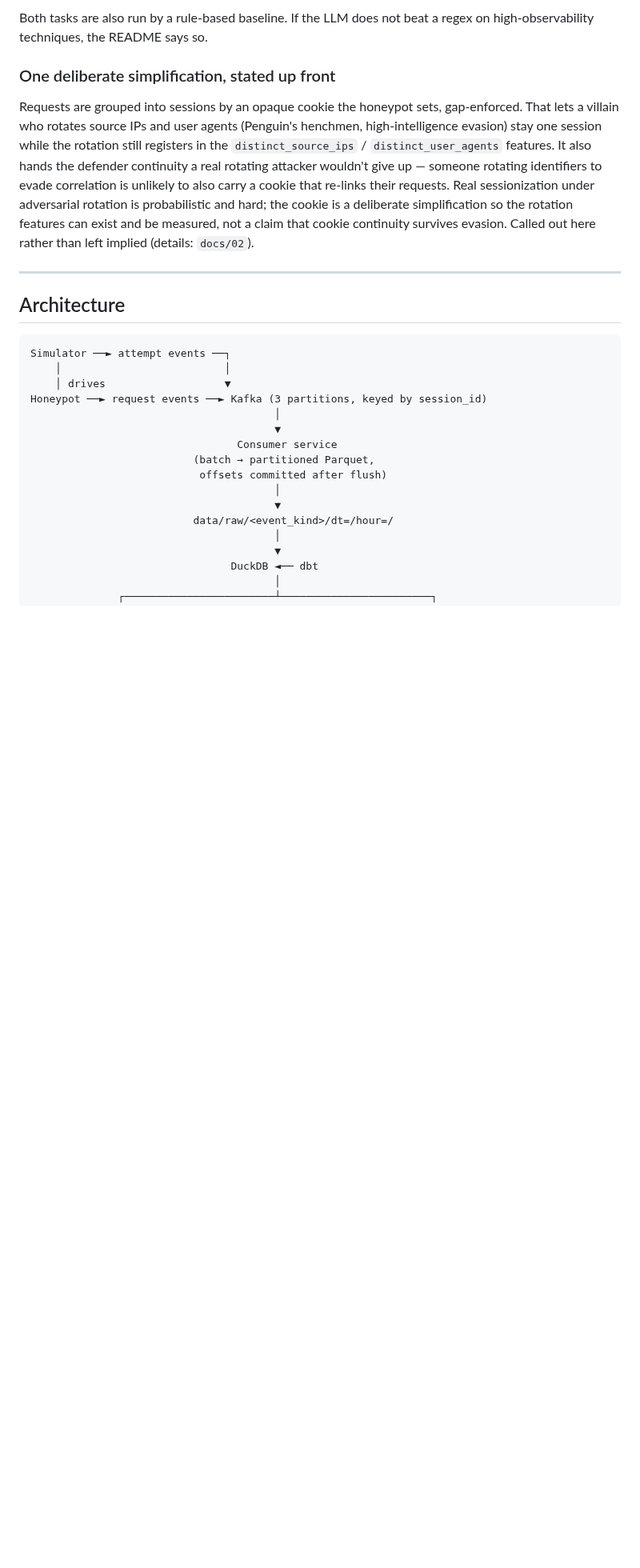
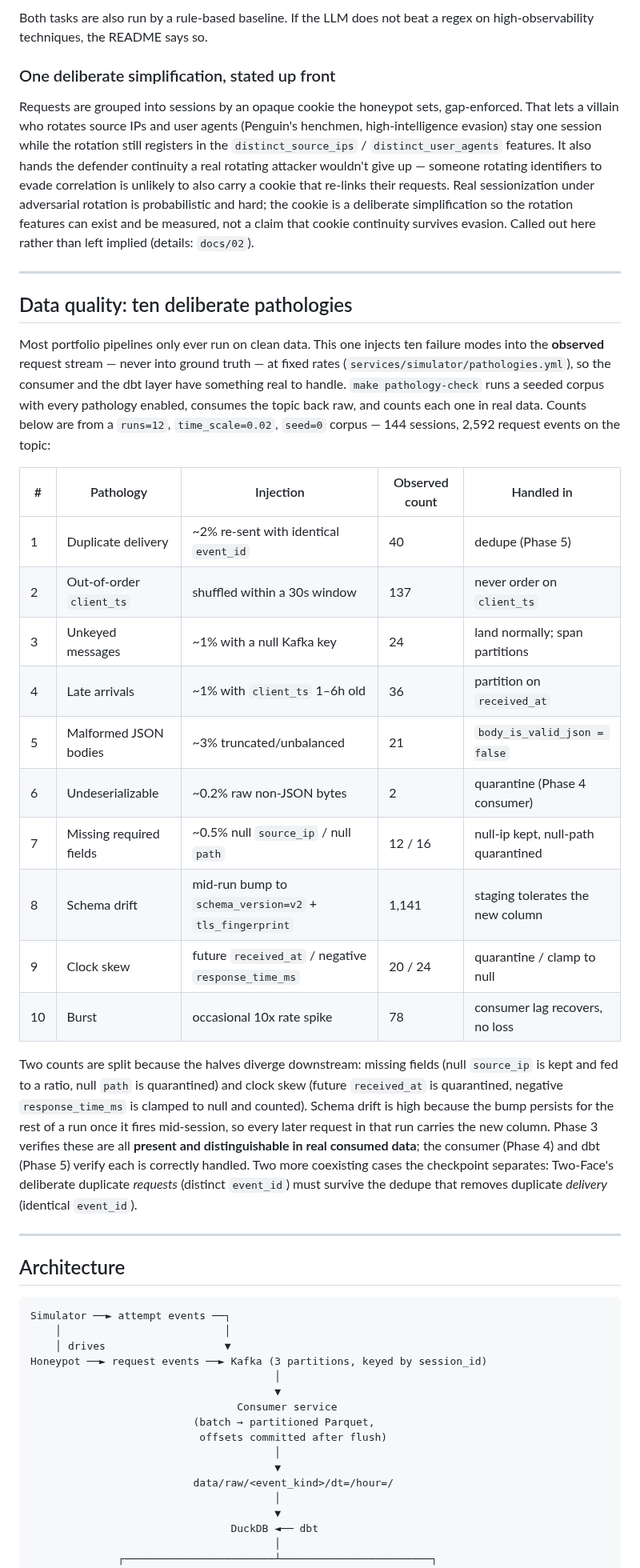
Before and after one commit to jivejong/JiveRepo, a Markdown page: Batcave_IDS/README.md, the part around the change. Shown at 80% size. Rendered like a GitHub page; blank space fills up the shorter version.

````diff
--- a/Batcave_IDS/README.md
+++ b/Batcave_IDS/README.md
@@ -116,6 +116,39 @@ cookie continuity survives evasion. Called out here rather than left implied (de
 
 ---
 
+## Data quality: ten deliberate pathologies
+
+Most portfolio pipelines only ever run on clean data. This one injects ten failure modes into the
+**observed** request stream — never into ground truth — at fixed rates (`services/simulator/pathologies.yml`),
+so the consumer and the dbt layer have something real to handle. `make pathology-check` runs a
+seeded corpus with every pathology enabled, consumes the topic back raw, and counts each one in real
+data. Counts below are from a `runs=12`, `time_scale=0.02`, `seed=0` corpus — 144 sessions, 2,592
+request events on the topic:
+
+| # | Pathology | Injection | Observed count | Handled in |
+|---|---|---|---|---|
+| 1 | Duplicate delivery | ~2% re-sent with identical `event_id` | 40 | dedupe (Phase 5) |
+| 2 | Out-of-order `client_ts` | shuffled within a 30s window | 137 | never order on `client_ts` |
+| 3 | Unkeyed messages | ~1% with a null Kafka key | 24 | land normally; span partitions |
+| 4 | Late arrivals | ~1% with `client_ts` 1–6h old | 36 | partition on `received_at` |
+| 5 | Malformed JSON bodies | ~3% truncated/unbalanced | 21 | `body_is_valid_json = false` |
+| 6 | Undeserializable | ~0.2% raw non-JSON bytes | 2 | quarantine (Phase 4 consumer) |
+| 7 | Missing required fields | ~0.5% null `source_ip` / null `path` | 12 / 16 | null-ip kept, null-path quarantined |
+| 8 | Schema drift | mid-run bump to `schema_version=v2` + `tls_fingerprint` | 1,141 | staging tolerates the new column |
+| 9 | Clock skew | future `received_at` / negative `response_time_ms` | 20 / 24 | quarantine / clamp to null |
+| 10 | Burst | occasional 10x rate spike | 78 | consumer lag recovers, no loss |
+
+Two counts are split because the halves diverge downstream: missing fields (null `source_ip` is kept
+and fed to a ratio, null `path` is quarantined) and clock skew (future `received_at` is quarantined,
+negative `response_time_ms` is clamped to null and counted). Schema drift is high because the bump
+persists for the rest of a run once it fires mid-session, so every later request in that run carries
+the new column. Phase 3 verifies these are all **present and distinguishable in real consumed data**;
+the consumer (Phase 4) and dbt (Phase 5) verify each is correctly handled. Two more coexisting cases
+the checkpoint separates: Two-Face's deliberate duplicate *requests* (distinct `event_id`) must
+survive the dedupe that removes duplicate *delivery* (identical `event_id`).
+
+---
+
 ## Architecture
 
 ```
````
Also changed, not shown: Batcave_IDS/docs/03-attack-simulation.md (+23 -0 lines), Batcave_IDS/docs/06-implementation-plan.md (+9 -0 lines).
